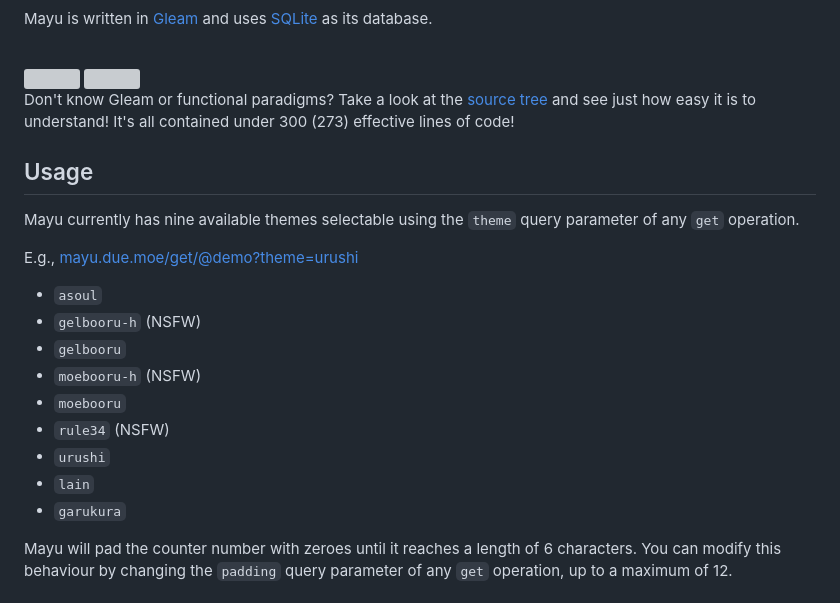
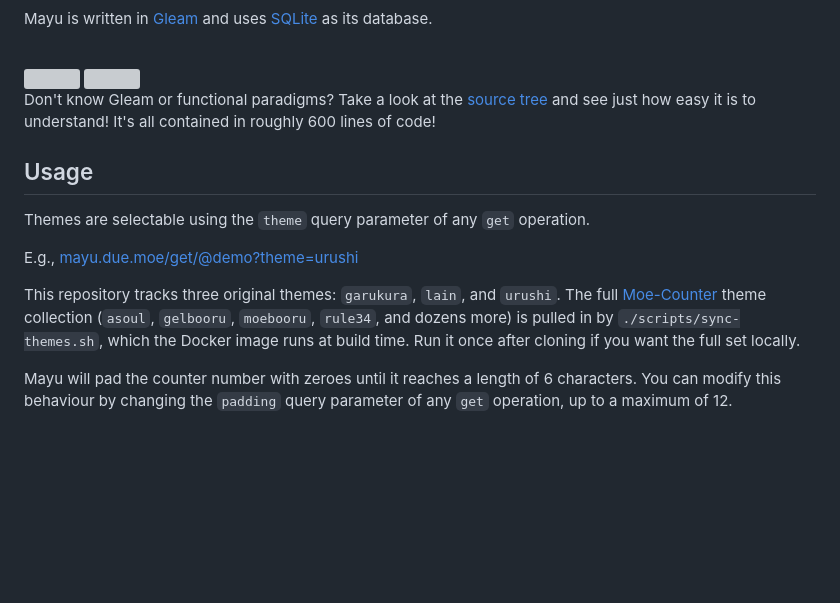
Before and after one commit to Fuwn/mayu, a Markdown page: README.md, the part around one of its changes. Drawn GitHub-style; blank space fills up the shorter version; grey boxes are pictures that could not be loaded.

Commit message:
docs: Refresh stale theme, line-count, and content-type claims

```diff
--- a/README.md
+++ b/README.md
@@ -16,23 +16,18 @@ Mayu is written in [Gleam](https://gleam.run) and uses [SQLite](https://sqlite.o
 <br>
 
 Don't know Gleam or functional paradigms? Take a look at the [source tree](./src) and see just how
-easy it is to understand! It's all contained under 300 (273) effective lines of code!
+easy it is to understand! It's all contained in roughly 600 lines of code!
 
 ## Usage
 
-Mayu currently has nine available themes selectable using the `theme` query parameter of any `get` operation.
+Themes are selectable using the `theme` query parameter of any `get` operation.
 
 E.g., [mayu.due.moe/get/@demo?theme=urushi](https://mayu.due.moe/get/@demo?theme=urushi)
 
-- `asoul`
-- `gelbooru-h` (NSFW)
-- `gelbooru`
-- `moebooru-h` (NSFW)
-- `moebooru`
-- `rule34` (NSFW)
-- `urushi`
-- `lain`
-- `garukura`
+This repository tracks three original themes: `garukura`, `lain`, and `urushi`. The full
+[Moe-Counter](https://github.com/journey-ad/Moe-Counter) theme collection (`asoul`, `gelbooru`,
+`moebooru`, `rule34`, and dozens more) is pulled in by `./scripts/sync-themes.sh`, which the
+Docker image runs at build time. Run it once after cloning if you want the full set locally.
 
 Mayu will pad the counter number with zeroes until it reaches a length of 6 characters. You can modify this behaviour by changing the `padding` query parameter of any `get` operation, up to a maximum of 12.
 
```
Also changed, not shown: other parts of README.md (+1 -1 lines).
